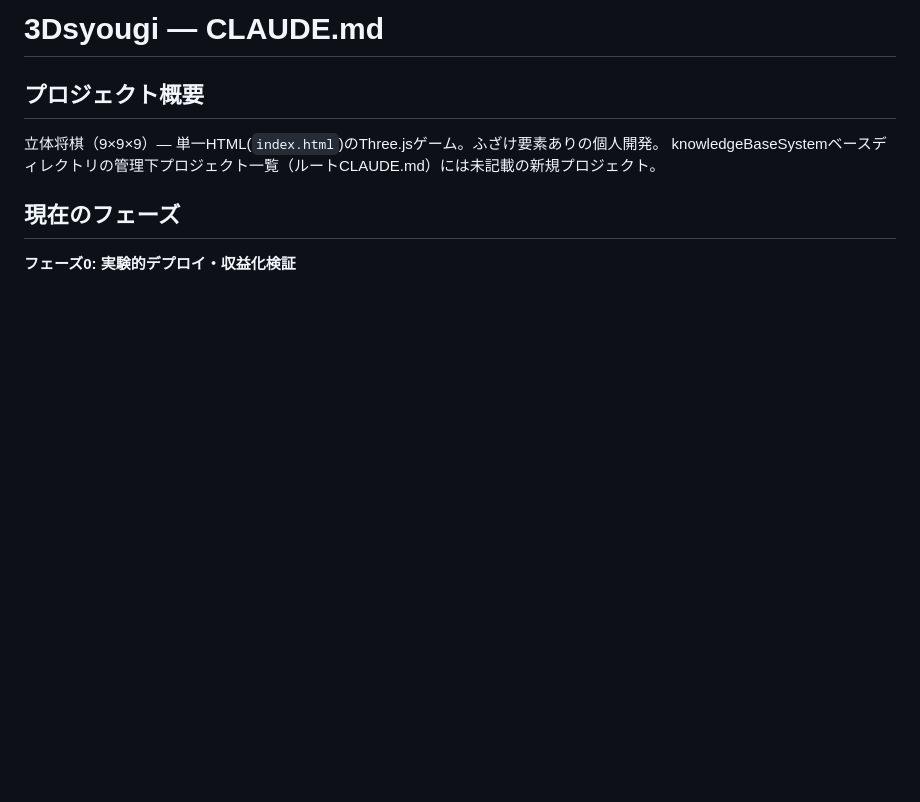
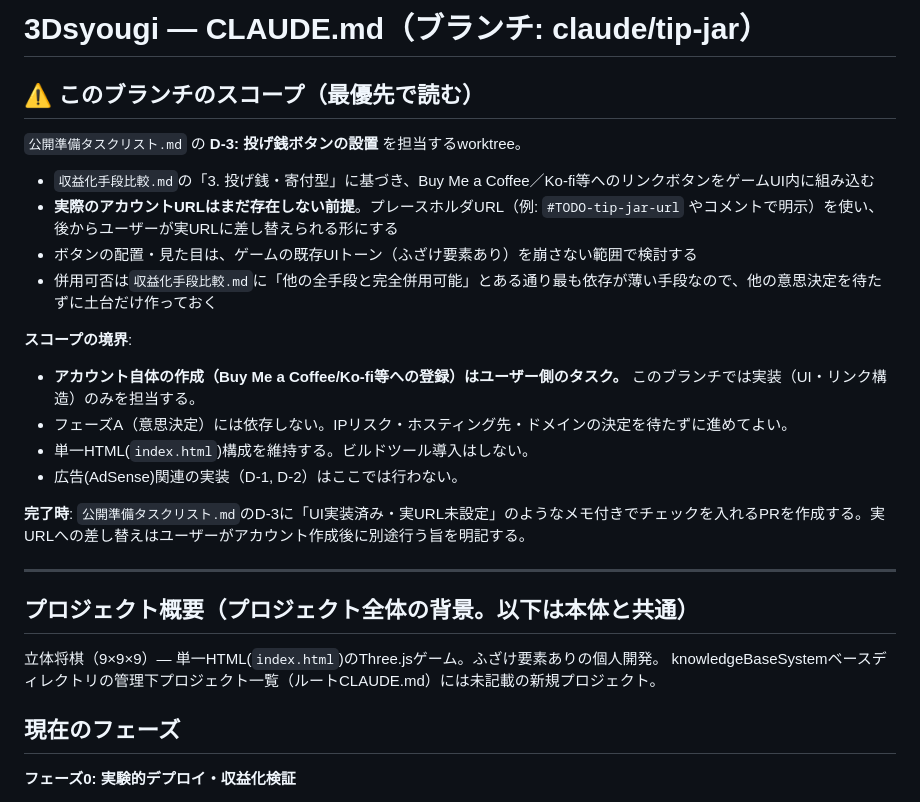
Before and after one commit to masaki0716/3Dsyougi, a Markdown page: CLAUDE.md, the part around the change. GitHub-like rendering; blank space fills up the shorter version.

Commit message:
このブランチのスコープ(投げ銭ボタン組み込み)をCLAUDE.mdに追記
Co-Authored-By: Claude Sonnet 5 <noreply@anthropic.com>

```diff
--- a/CLAUDE.md
+++ b/CLAUDE.md
@@ -1,6 +1,25 @@
-# 3Dsyougi — CLAUDE.md
+# 3Dsyougi — CLAUDE.md（ブランチ: claude/tip-jar）
 
-## プロジェクト概要
+## ⚠️ このブランチのスコープ（最優先で読む）
+
+`公開準備タスクリスト.md` の **D-3: 投げ銭ボタンの設置** を担当するworktree。
+
+- `収益化手段比較.md`の「3. 投げ銭・寄付型」に基づき、Buy Me a Coffee／Ko-fi等へのリンクボタンをゲームUI内に組み込む
+- **実際のアカウントURLはまだ存在しない前提**。プレースホルダURL（例: `#TODO-tip-jar-url` やコメントで明示）を使い、後からユーザーが実URLに差し替えられる形にする
+- ボタンの配置・見た目は、ゲームの既存UIトーン（ふざけ要素あり）を崩さない範囲で検討する
+- 併用可否は`収益化手段比較.md`に「他の全手段と完全併用可能」とある通り最も依存が薄い手段なので、他の意思決定を待たずに土台だけ作っておく
+
+**スコープの境界**:
+- **アカウント自体の作成（Buy Me a Coffee/Ko-fi等への登録）はユーザー側のタスク。** このブランチでは実装（UI・リンク構造）のみを担当する。
+- フェーズA（意思決定）には依存しない。IPリスク・ホスティング先・ドメインの決定を待たずに進めてよい。
+- 単一HTML(`index.html`)構成を維持する。ビルドツール導入はしない。
+- 広告(AdSense)関連の実装（D-1, D-2）はここでは行わない。
+
+**完了時**: `公開準備タスクリスト.md`のD-3に「UI実装済み・実URL未設定」のようなメモ付きでチェックを入れるPRを作成する。実URLへの差し替えはユーザーがアカウント作成後に別途行う旨を明記する。
+
+---
+
+## プロジェクト概要（プロジェクト全体の背景。以下は本体と共通）
 
 立体将棋（9×9×9）— 単一HTML(`index.html`)のThree.jsゲーム。ふざけ要素ありの個人開発。
 knowledgeBaseSystemベースディレクトリの管理下プロジェクト一覧（ルートCLAUDE.md）には未記載の新規プロジェクト。
```
